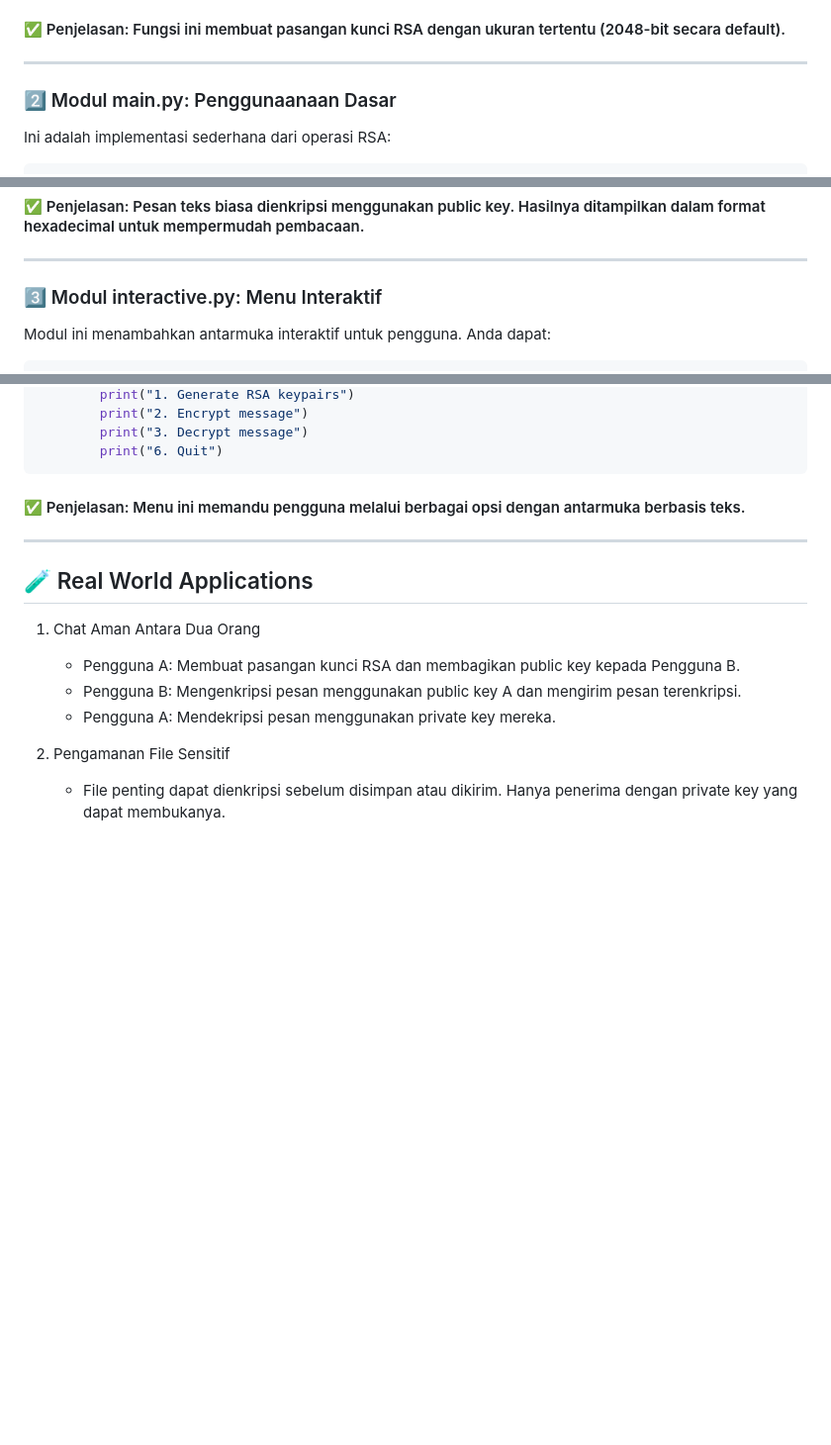
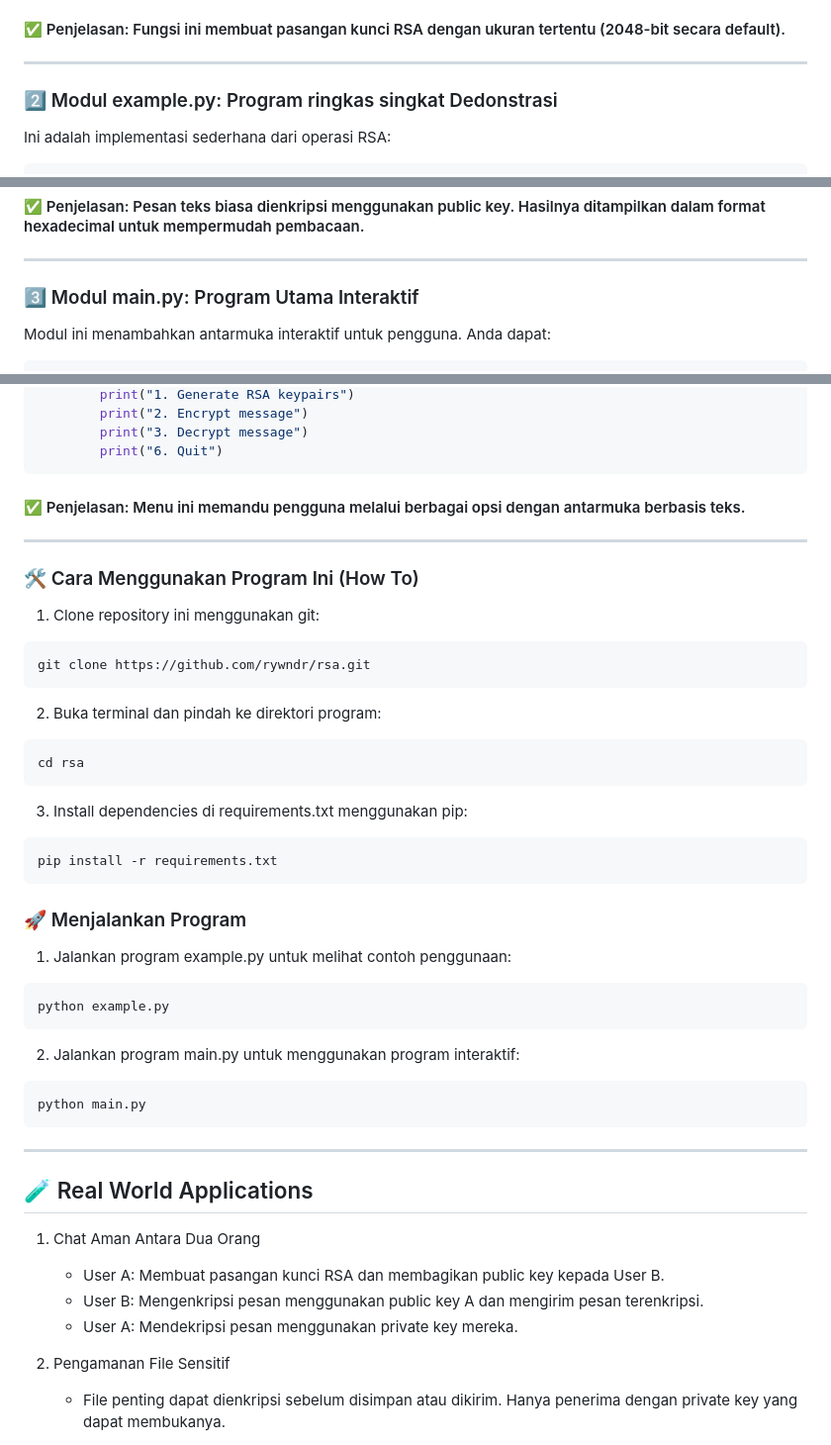
Before and after one commit to rywndr/py-rsa-encrypt, a Markdown page: README.md, 3 parts joined by grey strips. Shown at 99% size. GitHub-like rendering; blank space fills up the shorter version.

````diff
--- a/README.md
+++ b/README.md
@@ -80,7 +125,7 @@ def generate_keypair(self):
 
 ---
 
-### 2️⃣ Modul main.py: Penggunaanaan Dasar
+### 2️⃣ Modul example.py: Program ringkas singkat Dedonstrasi
 
 Ini adalah implementasi sederhana dari operasi RSA:
 
@@ -99,7 +144,7 @@ print("Encrypted Message:", encrypted_message.hex())
 
 ---
 
-### 3️⃣ Modul interactive.py: Menu Interaktif
+### 3️⃣ Modul main.py: Program Utama Interaktif
 
 Modul ini menambahkan antarmuka interaktif untuk pengguna. Anda dapat:
 
@@ -124,13 +169,49 @@ def main():
 
 ---
 
+### 🛠️ Cara Menggunakan Program Ini (How To)
+
+1. Clone repository ini menggunakan git:
+
+```bash
+git clone https://github.com/rywndr/rsa.git
+```
+
+2. Buka terminal dan pindah ke direktori program:
+
+```bash
+cd rsa
+```
+
+3. Install dependencies di requirements.txt menggunakan pip:
+
+```bash
+pip install -r requirements.txt
+```
+
+### 🚀 Menjalankan Program
+
+1. Jalankan program example.py untuk melihat contoh penggunaan:
+
+```bash
+python example.py
+```
+
+2. Jalankan program main.py untuk menggunakan program interaktif:
+
+```bash
+python main.py
+```
+
+---
+
 ## 🧪 Real World Applications
 
 1. Chat Aman Antara Dua Orang
 
-   - Pengguna A: Membuat pasangan kunci RSA dan membagikan public key kepada Pengguna B.
-   - Pengguna B: Mengenkripsi pesan menggunakan public key A dan mengirim pesan terenkripsi.
-   - Pengguna A: Mendekripsi pesan menggunakan private key mereka.
+   - User A: Membuat pasangan kunci RSA dan membagikan public key kepada User B.
+   - User B: Mengenkripsi pesan menggunakan public key A dan mengirim pesan terenkripsi.
+   - User A: Mendekripsi pesan menggunakan private key mereka.
 
 2. Pengamanan File Sensitif
 
````
Also changed, not shown: other parts of README.md (+53 -8 lines).
